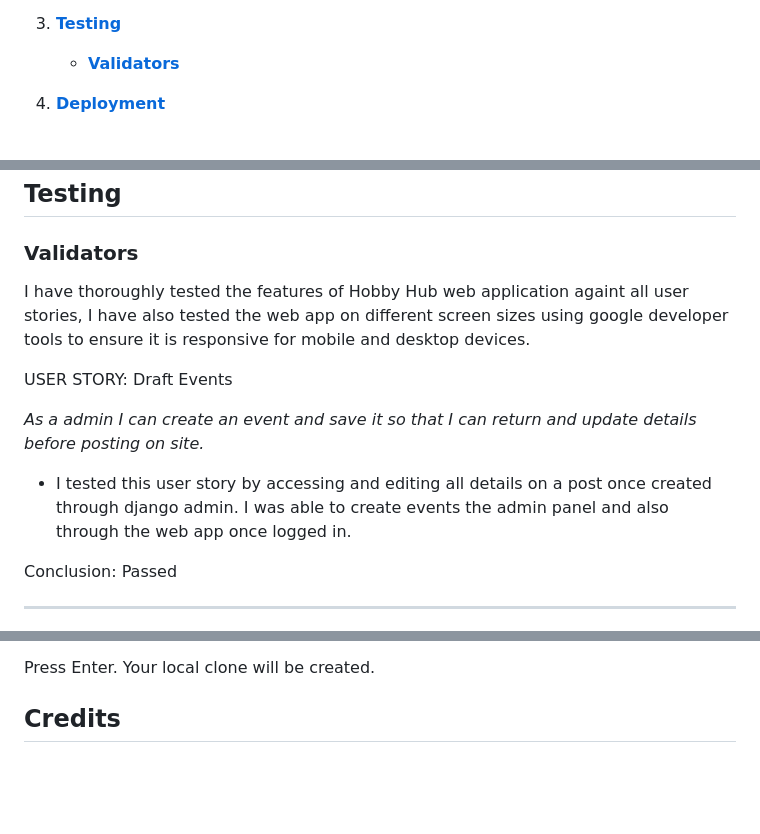
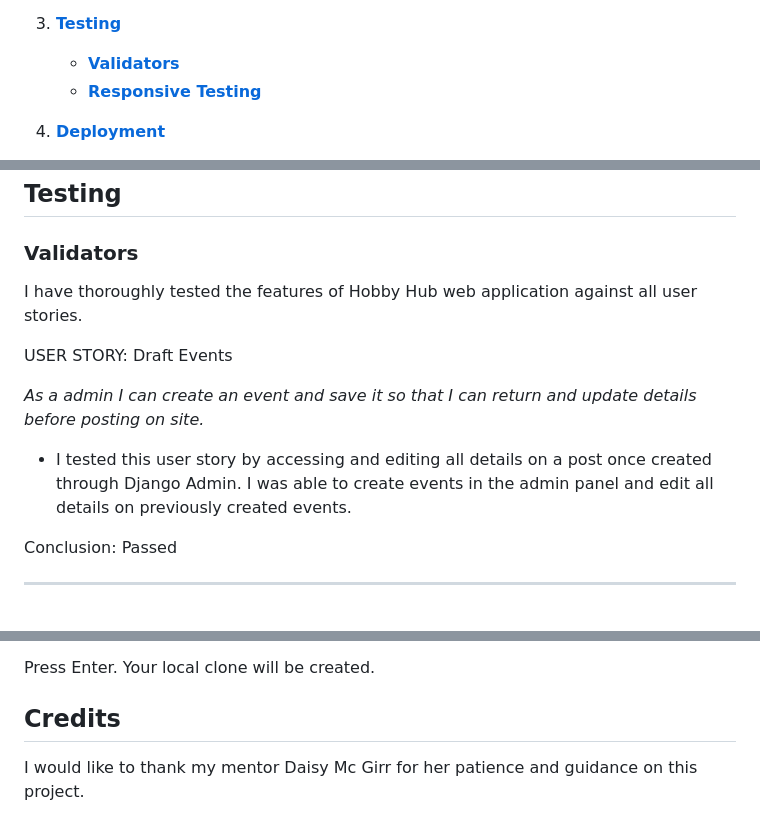
Before and after one commit to Code-Institute-Submissions/Gwgjnr-project_four_MayResub, a Markdown page: README.md, 3 parts joined by grey strips. Rendered like a GitHub page; blank space fills up the shorter version.

```diff
--- a/README.md
+++ b/README.md
@@ -18,6 +18,9 @@
 
 3. [**Testing**](#testing)
     - [**Validators**](#validators)
+    - [**Responsive Testing**](#responsive-testing)
+
+
 
 4. [**Deployment**](#deployment)
     - [**Heroku Deployment steps**](#heroku-deployment-steps)
@@ -122,13 +125,13 @@ Event Form Page allows the user to post a new event to the site.
 
 ### Validators
 
-I have thoroughly tested the features of Hobby Hub web application againt all user stories, I have also tested the web app on different screen sizes using google developer tools to ensure it is responsive for mobile and desktop devices.
+I have thoroughly tested the features of Hobby Hub web application against all user stories.
 
 USER STORY: Draft Events
 
 <i>As a admin I can create an event and save it so that I can return and update details before posting on site.</i>
 
-* I tested this user story by accessing and editing all details on a post once created through django admin. I was able to create events the admin panel and also through the web app once logged in.
+* I tested this user story by accessing and editing all details on a post once created through Django Admin. I was able to create events in the admin panel and edit all details on previously created events.
 
 Conclusion: Passed
 
@@ -252,3 +263,5 @@ $ git clone https://github.com/Gwgjnr/project_four
 Press Enter. Your local clone will be created.
 
 ## Credits
+
+I would like to thank my mentor Daisy Mc Girr for her patience and guidance on this project.
```
Also changed, not shown: other parts of README.md (+9 -1 lines), media/readme/mobileview.JPG (added), media/readme/tablet.JPG (added).
